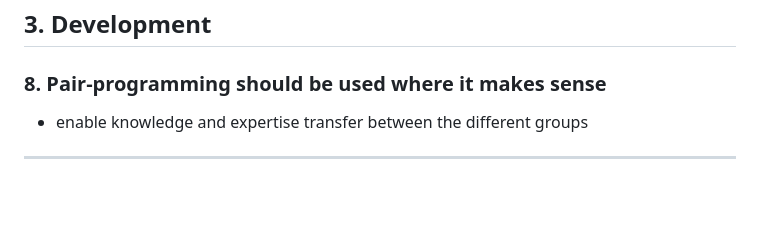
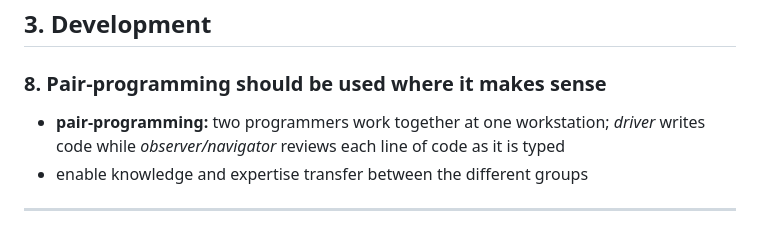
Before and after one commit to InPreD/25-06_bioinfo_ws, a Markdown page: develop_and_collab/README.md, the part around the change. Rendered like a GitHub page; blank space fills up the shorter version.

Commit message:
docs: add extra info about pari-programming

```diff
--- a/develop_and_collab/README.md
+++ b/develop_and_collab/README.md
@@ -137,6 +137,7 @@ This is a **private repo** at <https://github.com/InPreD/collaboration_docs>
 
 ### 8. Pair-programming should be used where it makes sense
 
+- **pair-programming:** two programmers work together at one workstation; *driver* writes code while *observer/navigator* reviews each line of code as it is typed
 - enable knowledge and expertise transfer between the different groups
 
 ---
```
